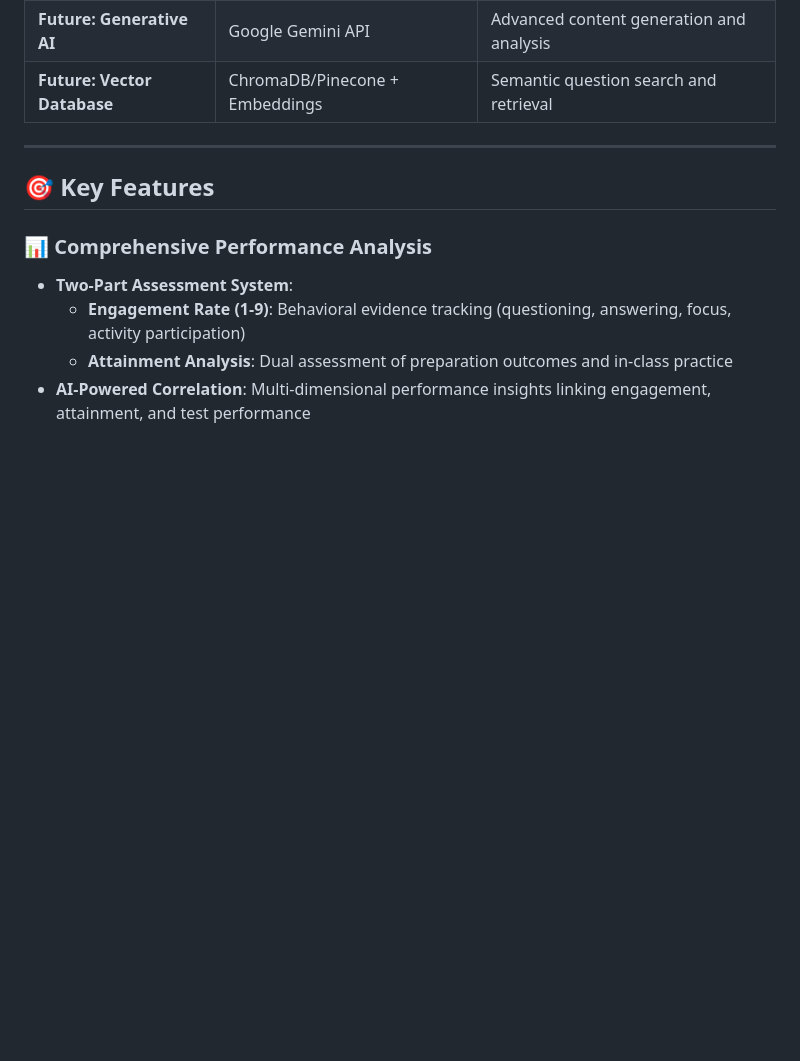
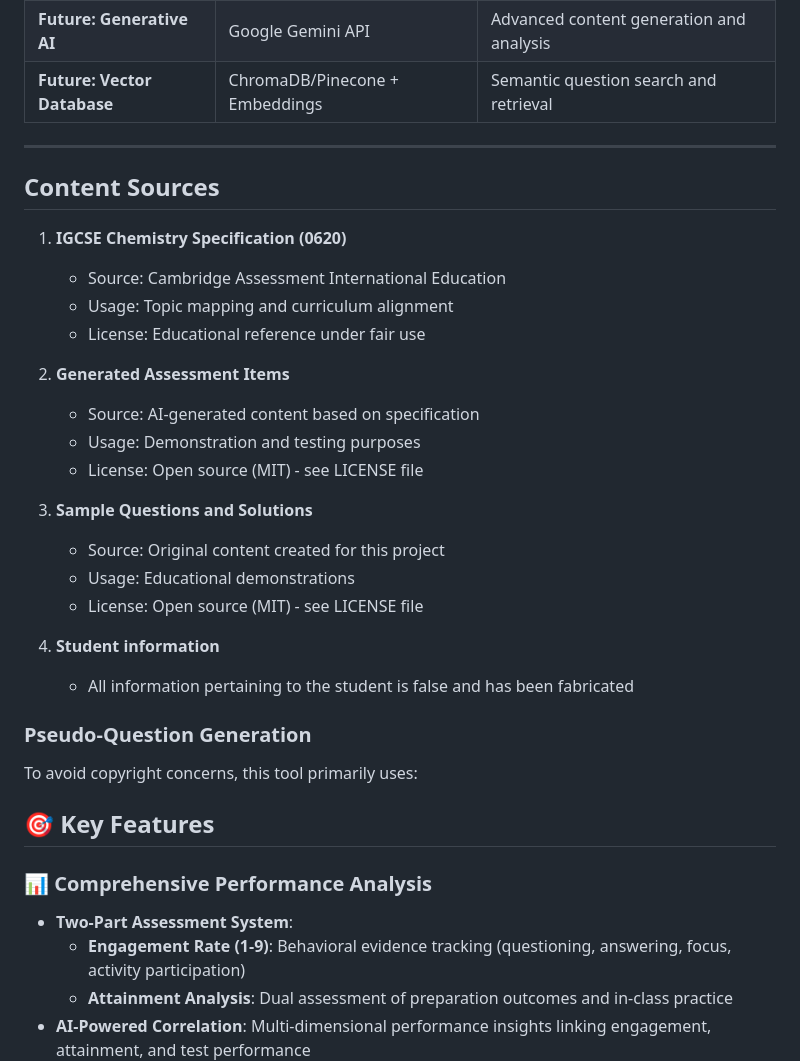
Before and after one commit to martianyao/igcse-assessment-tool, a Markdown page: README.md, the part around the change. Drawn GitHub-style; blank space fills up the shorter version.

Commit message:
Update README.md
Add the information of content

```diff
--- a/README.md
+++ b/README.md
@@ -39,6 +39,29 @@ Student Assessment → Weakness Diagnosis → Topic Mapping → Paper Generation
 | **Future: Vector Database** | ChromaDB/Pinecone + Embeddings | Semantic question search and retrieval |
 
 ---
+## **Content Sources**
+
+1. **IGCSE Chemistry Specification (0620)**
+   - Source: Cambridge Assessment International Education
+   - Usage: Topic mapping and curriculum alignment
+   - License: Educational reference under fair use
+
+2. **Generated Assessment Items**
+   - Source: AI-generated content based on specification
+   - Usage: Demonstration and testing purposes
+   - License: Open source (MIT) - see LICENSE file
+
+3. **Sample Questions and Solutions**
+   - Source: Original content created for this project
+   - Usage: Educational demonstrations
+   - License: Open source (MIT) - see LICENSE file
+
+4. **Student information**
+   - All information pertaining to the student is false and has been fabricated
+
+### **Pseudo-Question Generation**
+
+To avoid copyright concerns, this tool primarily uses:
 
 ## 🎯 **Key Features**
 
```
